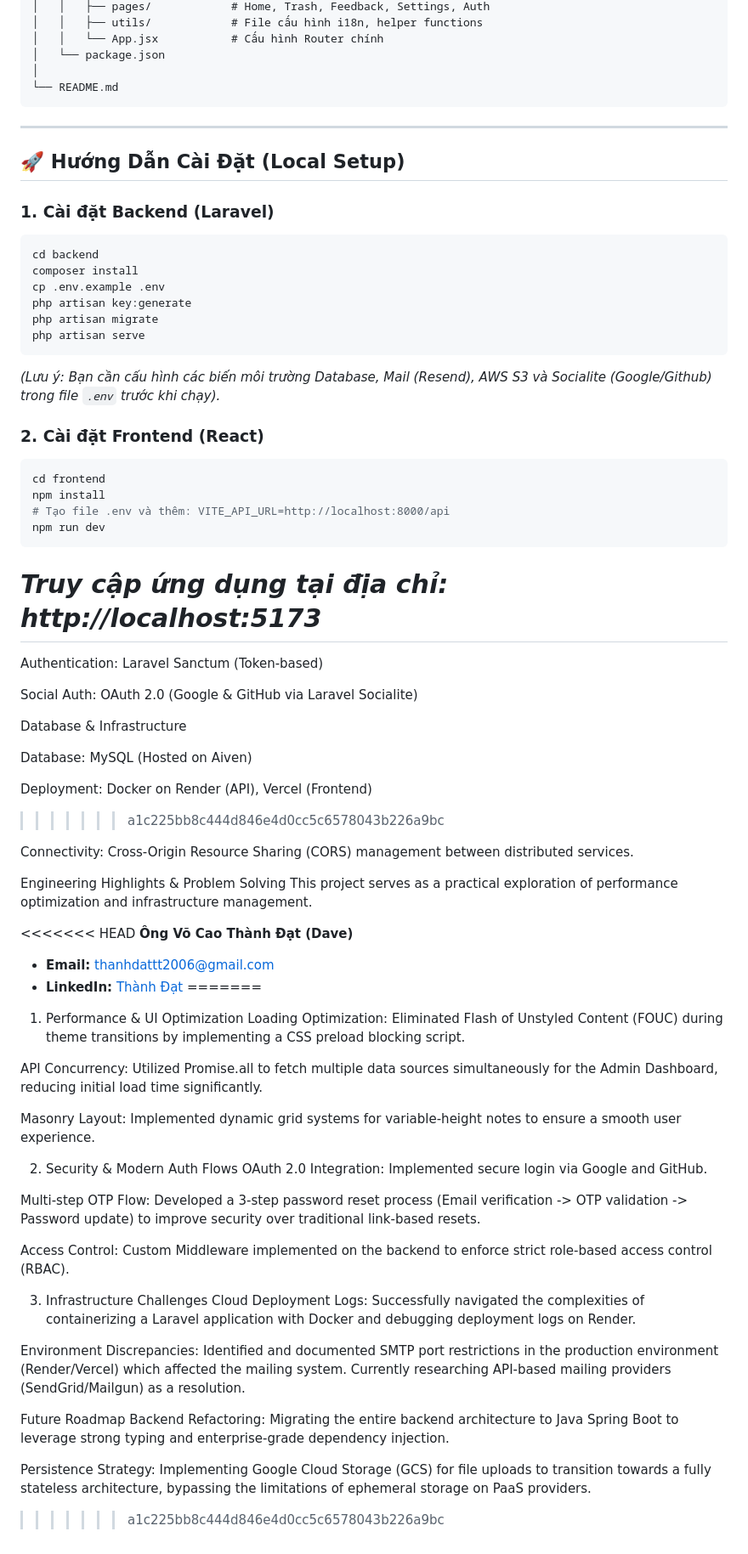
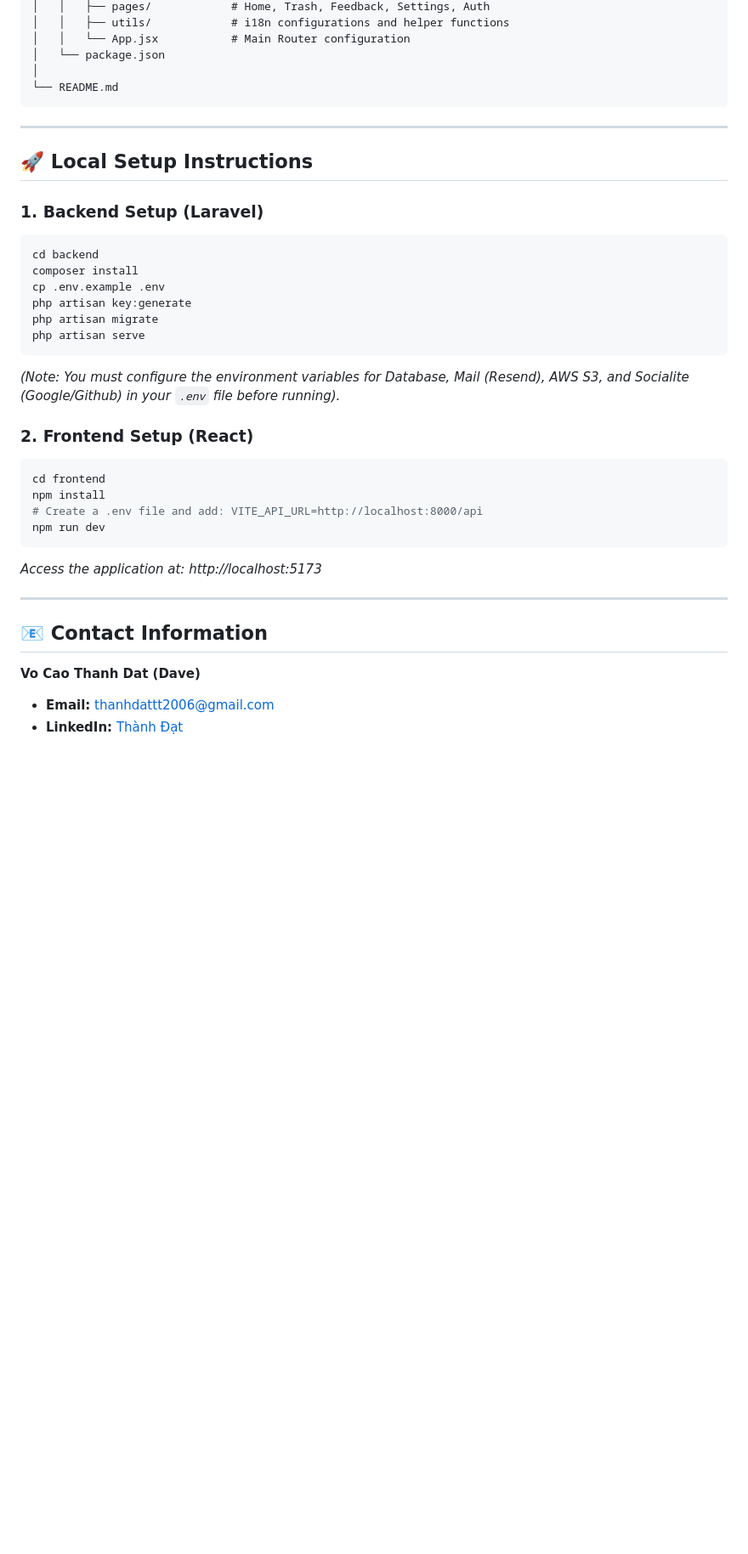
Before and after one commit to thanhdattt2006/Vietnote, a Markdown page: README.md, the part around one of its changes. Shown at 85% size. GitHub-like rendering; blank space fills up the shorter version.

````diff
--- a/README.md
+++ b/README.md
@@ -85,6 +65,6 @@ Vietnote/
 │   │   ├── pages/            # Home, Trash, Feedback, Settings, Auth
-│   │   ├── utils/            # File cấu hình i18n, helper functions
-│   │   └── App.jsx           # Cấu hình Router chính
+│   │   ├── utils/            # i18n configurations and helper functions
+│   │   └── App.jsx           # Main Router configuration
 │   └── package.json
 │
 └── README.md
@@ -92,9 +72,9 @@ Vietnote/
 
 ---
 
-## 🚀 Hướng Dẫn Cài Đặt (Local Setup)
+## 🚀 Local Setup Instructions
 
-### 1. Cài đặt Backend (Laravel)
+### 1. Backend Setup (Laravel)
 ```bash
 cd backend
 composer install
@@ -103,59 +83,21 @@ php artisan key:generate
 php artisan migrate
 php artisan serve
 ```
-*(Lưu ý: Bạn cần cấu hình các biến môi trường Database, Mail (Resend), AWS S3 và Socialite (Google/Github) trong file `.env` trước khi chạy).*
+*(Note: You must configure the environment variables for Database, Mail (Resend), AWS S3, and Socialite (Google/Github) in your `.env` file before running).*
 
-### 2. Cài đặt Frontend (React)
+### 2. Frontend Setup (React)
 ```bash
 cd frontend
 npm install
-# Tạo file .env và thêm: VITE_API_URL=http://localhost:8000/api
+# Create a .env file and add: VITE_API_URL=http://localhost:8000/api
 npm run dev
 ```
-*Truy cập ứng dụng tại địa chỉ: http://localhost:5173*
-=======
-Authentication: Laravel Sanctum (Token-based)
+*Access the application at: http://localhost:5173*
 
-Social Auth: OAuth 2.0 (Google & GitHub via Laravel Socialite)
+---
 
-Database & Infrastructure
+## 📧 Contact Information
 
-Database: MySQL (Hosted on Aiven)
-
-Deployment: Docker on Render (API), Vercel (Frontend)
->>>>>>> a1c225bb8c444d846e4d0cc5c6578043b226a9bc
-
-Connectivity: Cross-Origin Resource Sharing (CORS) management between distributed services.
-
-Engineering Highlights & Problem Solving
-This project serves as a practical exploration of performance optimization and infrastructure management.
-
-<<<<<<< HEAD
-**Ông Võ Cao Thành Đạt (Dave)**
+**Vo Cao Thanh Dat (Dave)**
 * **Email:** thanhdattt2006@gmail.com
 * **LinkedIn:** [Thành Đạt](https://www.linkedin.com/in/th%C3%A0nh-%C4%91%E1%BA%A1t-619b37340/)
-=======
-1. Performance & UI Optimization
-Loading Optimization: Eliminated Flash of Unstyled Content (FOUC) during theme transitions by implementing a CSS preload blocking script.
-
-API Concurrency: Utilized Promise.all to fetch multiple data sources simultaneously for the Admin Dashboard, reducing initial load time significantly.
-
-Masonry Layout: Implemented dynamic grid systems for variable-height notes to ensure a smooth user experience.
-
-2. Security & Modern Auth Flows
-OAuth 2.0 Integration: Implemented secure login via Google and GitHub.
-
-Multi-step OTP Flow: Developed a 3-step password reset process (Email verification -> OTP validation -> Password update) to improve security over traditional link-based resets.
-
-Access Control: Custom Middleware implemented on the backend to enforce strict role-based access control (RBAC).
-
-3. Infrastructure Challenges
-Cloud Deployment Logs: Successfully navigated the complexities of containerizing a Laravel application with Docker and debugging deployment logs on Render.
-
-Environment Discrepancies: Identified and documented SMTP port restrictions in the production environment (Render/Vercel) which affected the mailing system. Currently researching API-based mailing providers (SendGrid/Mailgun) as a resolution.
-
-Future Roadmap
-Backend Refactoring: Migrating the entire backend architecture to Java Spring Boot to leverage strong typing and enterprise-grade dependency injection.
-
-Persistence Strategy: Implementing Google Cloud Storage (GCS) for file uploads to transition towards a fully stateless architecture, bypassing the limitations of ephemeral storage on PaaS providers.
->>>>>>> a1c225bb8c444d846e4d0cc5c6578043b226a9bc
````
Also changed, not shown: other parts of README.md (+50 -70 lines).
